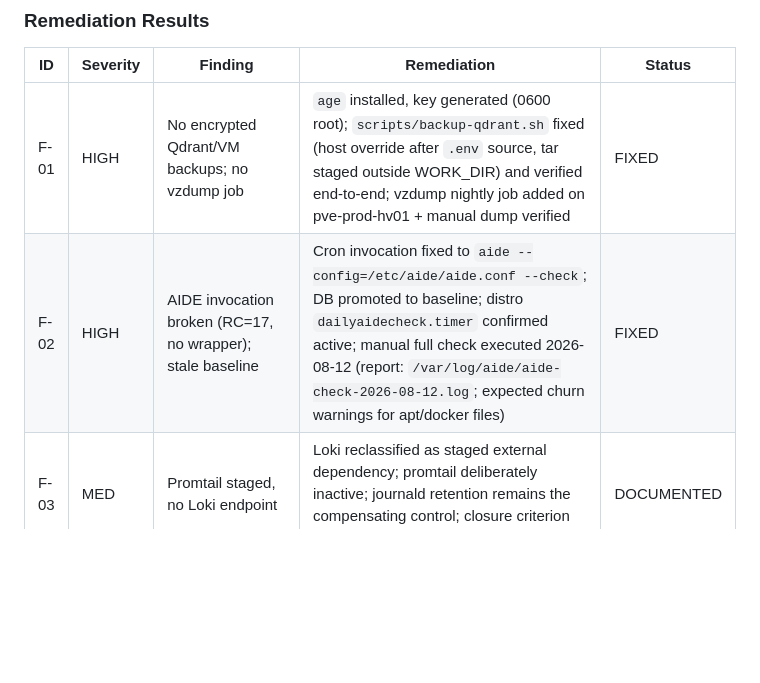
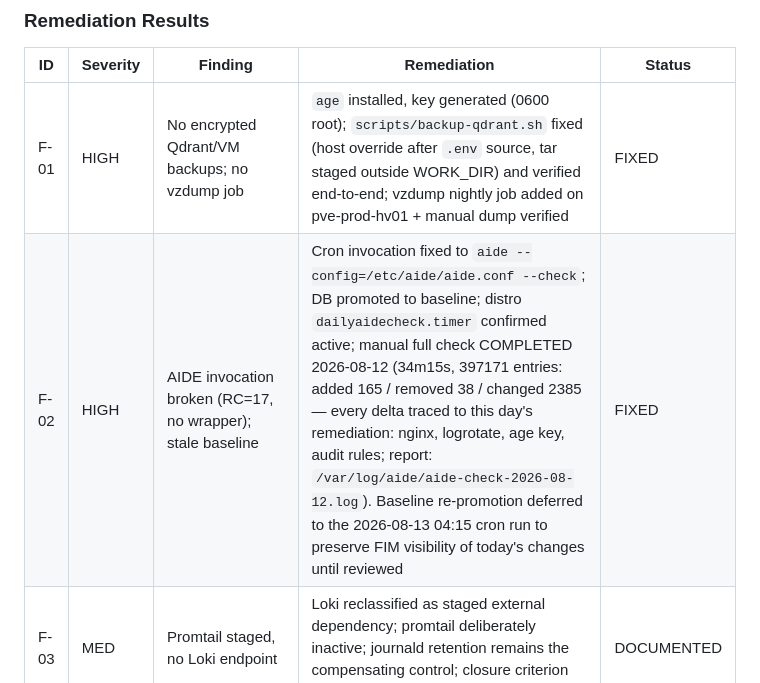
Before and after one commit to journeyoflife-org/jol-rag-server, a Markdown page: docs/deployments/2026-08-07-rag-prod-lt01.md, the part around the change. Rendered like a GitHub page; blank space fills up the shorter version.

Commit message:
docs(deployments): record F-02 AIDE check completion and baseline plan
Manual AIDE check completed: 34m15s, 397171 entries, all deltas
attributed to 2026-08-12 remediation (nginx, logrotate, age key,
audit rules). Baseline re-promotion deferred to the 2026-08-13
04:15 cron run to keep FIM visibility of today's changes.

Ref: rag-prod-lt01-audit-20260812 (F-02)

```diff
--- a/docs/deployments/2026-08-07-rag-prod-lt01.md
+++ b/docs/deployments/2026-08-07-rag-prod-lt01.md
@@ -289,7 +289,7 @@ does not claim rotation evidence before the playbook has run.
 | ID | Severity | Finding | Remediation | Status |
 |----|----------|---------|-------------|--------|
 | F-01 | HIGH | No encrypted Qdrant/VM backups; no vzdump job | `age` installed, key generated (0600 root); `scripts/backup-qdrant.sh` fixed (host override after `.env` source, tar staged outside WORK_DIR) and verified end-to-end; vzdump nightly job added on pve-prod-hv01 + manual dump verified | FIXED |
-| F-02 | HIGH | AIDE invocation broken (RC=17, no wrapper); stale baseline | Cron invocation fixed to `aide --config=/etc/aide/aide.conf --check`; DB promoted to baseline; distro `dailyaidecheck.timer` confirmed active; manual full check executed 2026-08-12 (report: `/var/log/aide/aide-check-2026-08-12.log`; expected churn warnings for apt/docker files) | FIXED |
+| F-02 | HIGH | AIDE invocation broken (RC=17, no wrapper); stale baseline | Cron invocation fixed to `aide --config=/etc/aide/aide.conf --check`; DB promoted to baseline; distro `dailyaidecheck.timer` confirmed active; manual full check COMPLETED 2026-08-12 (34m15s, 397171 entries: added 165 / removed 38 / changed 2385 — every delta traced to this day's remediation: nginx, logrotate, age key, audit rules; report: `/var/log/aide/aide-check-2026-08-12.log`). Baseline re-promotion deferred to the 2026-08-13 04:15 cron run to preserve FIM visibility of today's changes until reviewed | FIXED |
 | F-03 | MED | Promtail staged, no Loki endpoint | Loki reclassified as staged external dependency; promtail deliberately inactive; journald retention remains the compensating control; closure criterion struck (see above) | DOCUMENTED |
 | F-04 | HIGH | API served plaintext HTTP on :8000 | nginx 1.24 TLS edge deployed: internal CA + edge cert (SAN `DNS:rag-prod-lt01.jol.internal,IP:10.40.40.10`, expires 2027-08-12, keys 0600/0640), TLS 1.3 only (TLS 1.2 rejected), HSTS, `:80`→`:443` 301, proxy to 127.0.0.1:8000; all controls verified live | FIXED |
 | F-05 | HIGH | Tag `v2026.08.07-rag-prod` unsigned; `main`/tag not pushed | Unsigned tag deleted on origin and locally; PR #2 merged to `main` (`b2b9789`); `main` pushed; tag re-created as GPG-signed annotated tag (`86f2bc5`, key `609F7926A8254CDB`) and pushed — see note below | FIXED |
```
